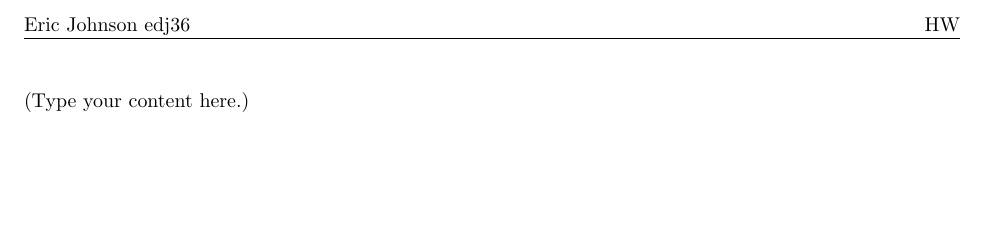
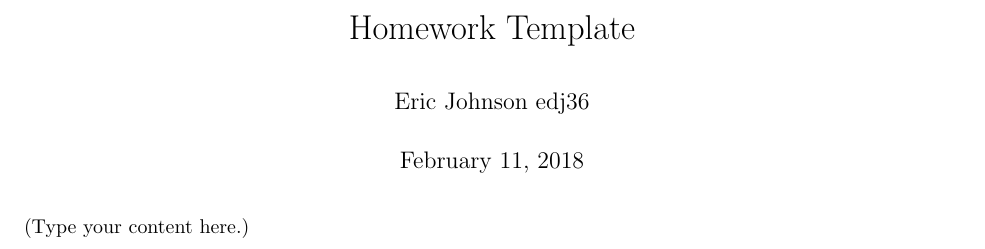
Before and after one commit to edj36/snippets, a LaTeX problem sheet (homework_template.tex): part of the page, cut at the place of the change, the shorter picture padded with empty space. Compiled offline with pdfLaTeX.

Commit message:
including title with author and date by default in homework template

```diff
--- a/homework_template.tex
+++ b/homework_template.tex
@@ -22,6 +22,8 @@
 \newcommand*{\QED}{\hfill\ensuremath{\blacksquare}}
 
 \title{Homework Template}
+\author{Eric Johnson edj36}
+\date{\today}
 
 \pagestyle{fancy}
 \lhead{Eric Johnson edj36}
@@ -29,7 +31,7 @@
 % \renewcommand{\headrulewidth}{0pt}  %uncomment if you don't want horizontal line across the top
 
 \begin{document}
-
+\maketitle
 (Type your content here.)
 
 
```
Also changed, not shown: homework_template.pdf.
